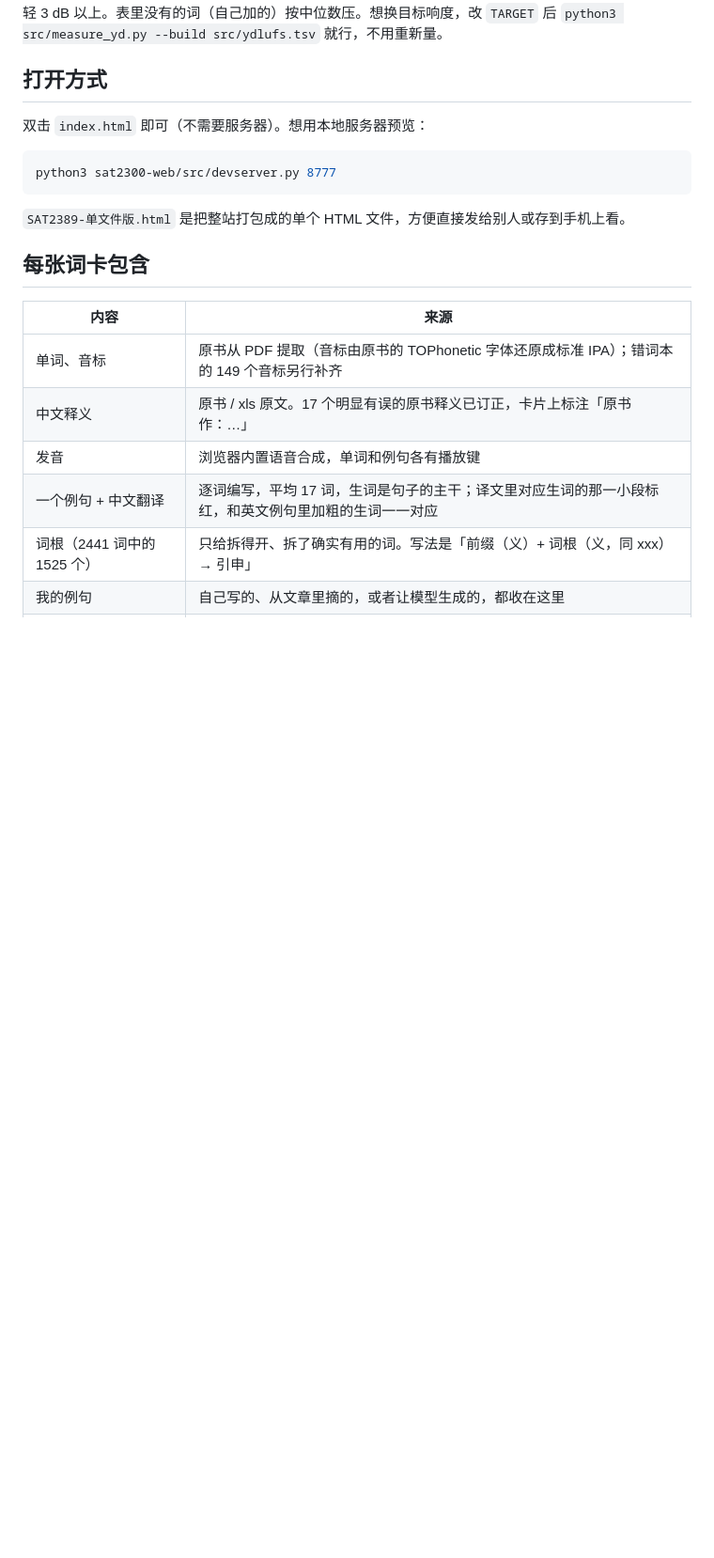
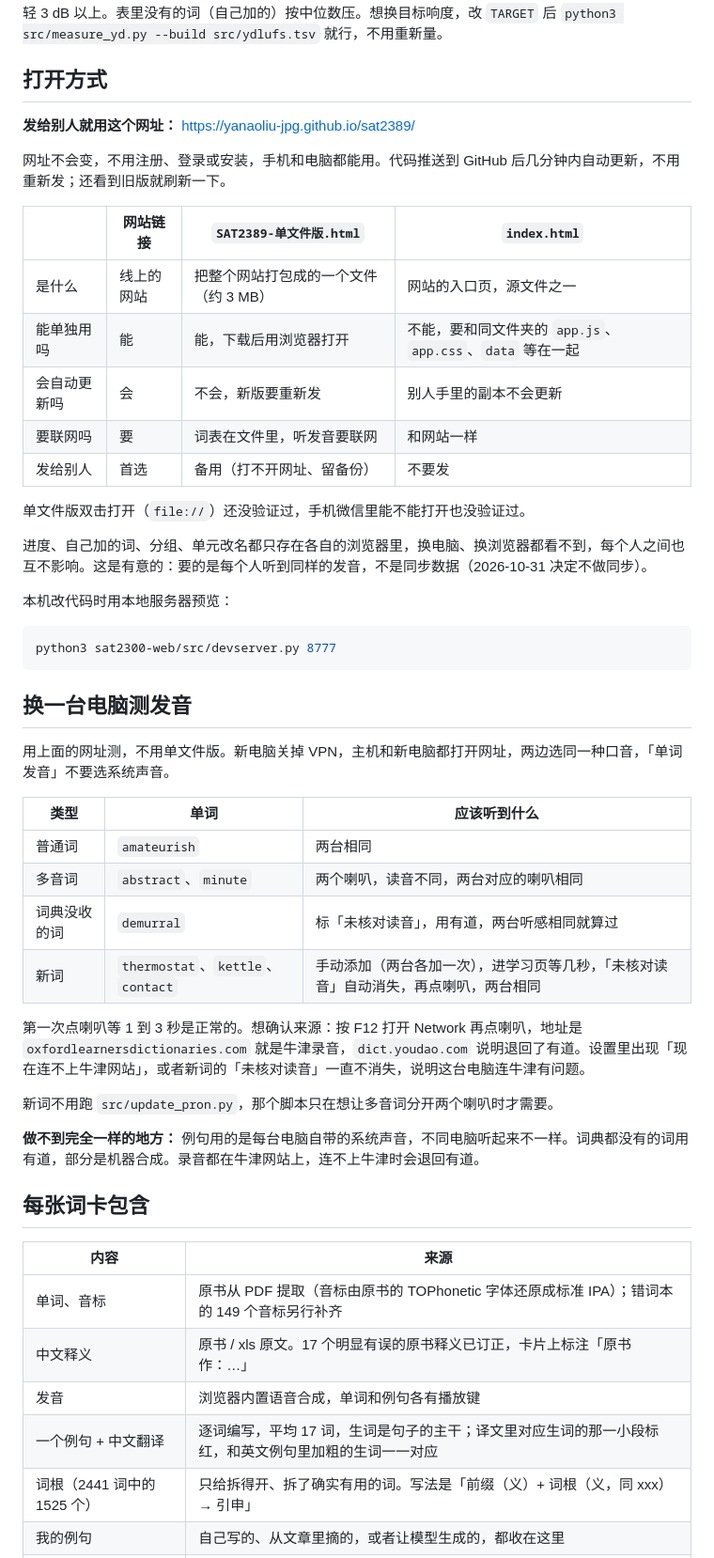
Before and after one commit to yanaoliu-jpg/sat2389, a Markdown page: README.md, the part around the change. Shown at 94% size. Drawn GitHub-style; blank space fills up the shorter version.

Commit message:
README 补上网址、三个文件的区别和换电脑测发音的流程
Co-Authored-By: Claude Opus 5.5 <noreply@anthropic.com>

````diff
--- a/README.md
+++ b/README.md
@@ -54,13 +54,44 @@
 
 ## 打开方式
 
-双击 `index.html` 即可（不需要服务器）。想用本地服务器预览：
+**发给别人就用这个网址：** https://yanaoliu-jpg.github.io/sat2389/
+
+网址不会变，不用注册、登录或安装，手机和电脑都能用。代码推送到 GitHub 后几分钟内自动更新，不用重新发；还看到旧版就刷新一下。
+
+| | 网站链接 | `SAT2389-单文件版.html` | `index.html` |
+|---|---|---|---|
+| 是什么 | 线上的网站 | 把整个网站打包成的一个文件（约 3 MB） | 网站的入口页，源文件之一 |
+| 能单独用吗 | 能 | 能，下载后用浏览器打开 | 不能，要和同文件夹的 `app.js`、`app.css`、`data` 等在一起 |
+| 会自动更新吗 | 会 | 不会，新版要重新发 | 别人手里的副本不会更新 |
+| 要联网吗 | 要 | 词表在文件里，听发音要联网 | 和网站一样 |
+| 发给别人 | 首选 | 备用（打不开网址、留备份） | 不要发 |
+
+单文件版双击打开（`file://`）还没验证过，手机微信里能不能打开也没验证过。
+
+进度、自己加的词、分组、单元改名都只存在各自的浏览器里，换电脑、换浏览器都看不到，每个人之间也互不影响。这是有意的：要的是每个人听到同样的发音，不是同步数据（2026-10-31 决定不做同步）。
+
+本机改代码时用本地服务器预览：
 
 ```bash
 python3 sat2300-web/src/devserver.py 8777
 ```
 
-`SAT2389-单文件版.html` 是把整站打包成的单个 HTML 文件，方便直接发给别人或存到手机上看。
+## 换一台电脑测发音
+
+用上面的网址测，不用单文件版。新电脑关掉 VPN，主机和新电脑都打开网址，两边选同一种口音，「单词发音」不要选系统声音。
+
+| 类型 | 单词 | 应该听到什么 |
+|---|---|---|
+| 普通词 | `amateurish` | 两台相同 |
+| 多音词 | `abstract`、`minute` | 两个喇叭，读音不同，两台对应的喇叭相同 |
+| 词典没收的词 | `demurral` | 标「未核对读音」，用有道，两台听感相同就算过 |
+| 新词 | `thermostat`、`kettle`、`contact` | 手动添加（两台各加一次），进学习页等几秒，「未核对读音」自动消失，再点喇叭，两台相同 |
+
+第一次点喇叭等 1 到 3 秒是正常的。想确认来源：按 F12 打开 Network 再点喇叭，地址是 `oxfordlearnersdictionaries.com` 就是牛津录音，`dict.youdao.com` 说明退回了有道。设置里出现「现在连不上牛津网站」，或者新词的「未核对读音」一直不消失，说明这台电脑连牛津有问题。
+
+新词不用跑 `src/update_pron.py`，那个脚本只在想让多音词分开两个喇叭时才需要。
+
+**做不到完全一样的地方：** 例句用的是每台电脑自带的系统声音，不同电脑听起来不一样。词典都没有的词用有道，部分是机器合成。录音都在牛津网站上，连不上牛津时会退回有道。
 
 ## 每张词卡包含
 
````
